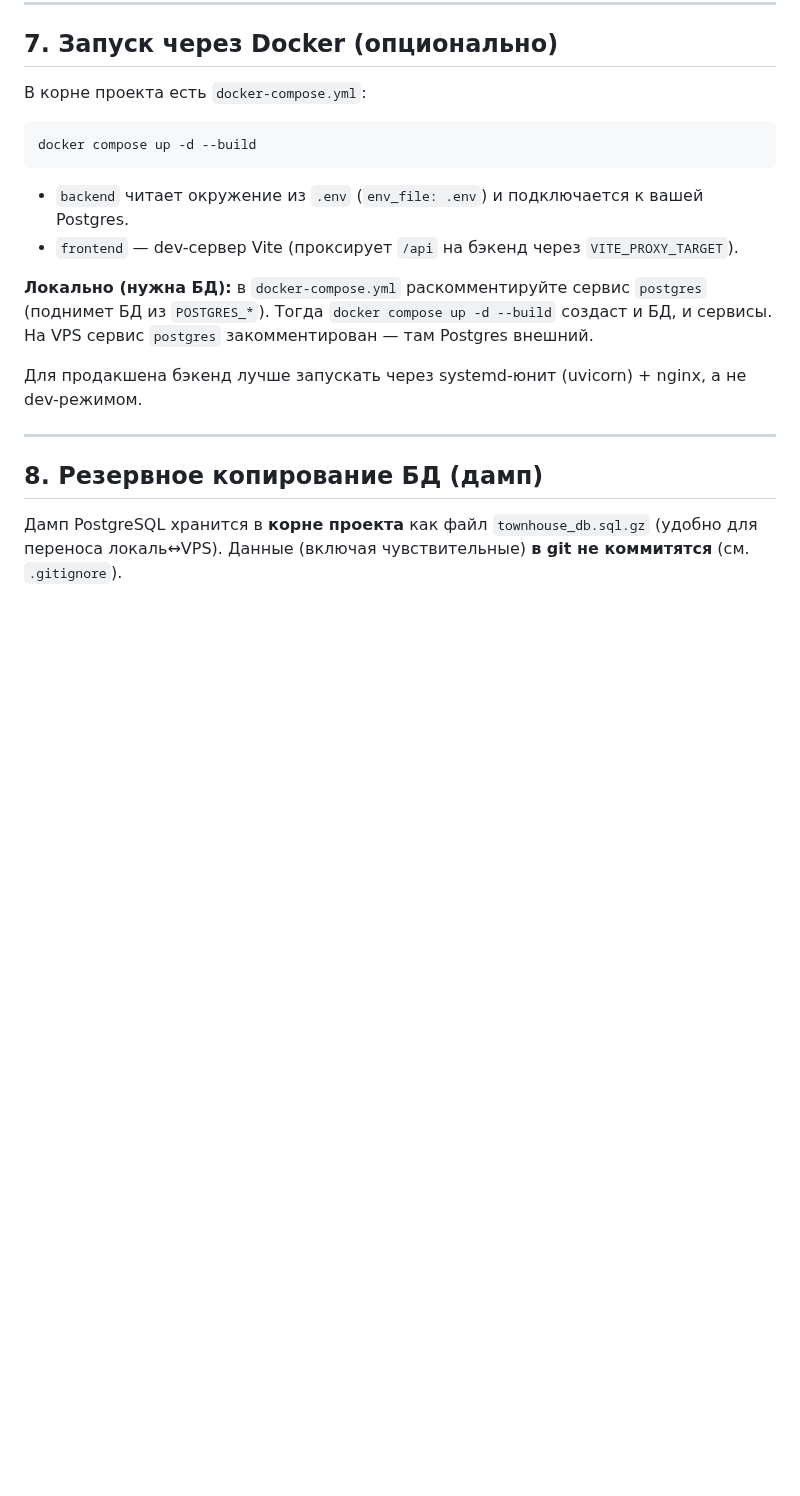
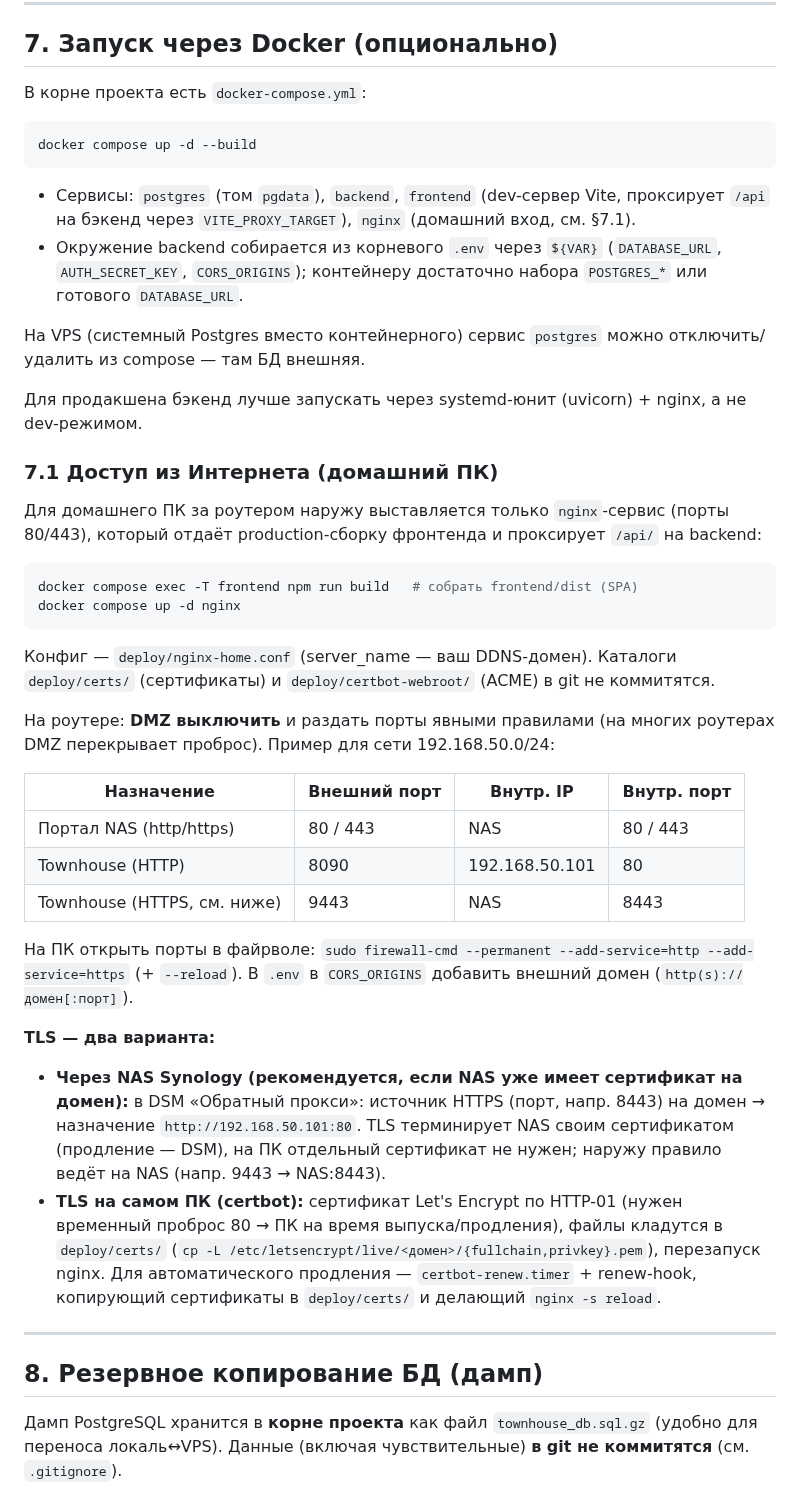
Before and after one commit to Asagat/townhouse-app, a Markdown page: DEPLOY.md, the part around the change. GitHub-like rendering; blank space fills up the shorter version.

Commit message:
docs: актуализация ROADMAP/PROJECT_STRUCTURE/DEPLOY (аудитор, домашний доступ из интернета, фиксы входа)

````diff
--- a/DEPLOY.md
+++ b/DEPLOY.md
@@ -313,15 +313,49 @@ cd frontend && npx tsc --noEmit             # проверка типов фро
 docker compose up -d --build
 ```
 
-- `backend` читает окружение из `.env` (`env_file: .env`) и подключается к вашей Postgres.
-- `frontend` — dev-сервер Vite (проксирует `/api` на бэкенд через `VITE_PROXY_TARGET`).
+- Сервисы: `postgres` (том `pgdata`), `backend`, `frontend` (dev-сервер Vite, проксирует `/api` на бэкенд через `VITE_PROXY_TARGET`), `nginx` (домашний вход, см. §7.1).
+- Окружение backend собирается из корневого `.env` через `${VAR}` (`DATABASE_URL`, `AUTH_SECRET_KEY`, `CORS_ORIGINS`); контейнеру достаточно набора `POSTGRES_*` или готового `DATABASE_URL`.
 
-**Локально (нужна БД):** в `docker-compose.yml` раскомментируйте сервис `postgres`
-(поднимет БД из `POSTGRES_*`). Тогда `docker compose up -d --build` создаст и БД, и сервисы.
-На VPS сервис `postgres` закомментирован — там Postgres внешний.
+На VPS (системный Postgres вместо контейнерного) сервис `postgres` можно отключить/удалить из compose — там БД внешняя.
 
 Для продакшена бэкенд лучше запускать через systemd-юнит (uvicorn) + nginx,
 а не dev-режимом.
+
+### 7.1 Доступ из Интернета (домашний ПК)
+
+Для домашнего ПК за роутером наружу выставляется только `nginx`-сервис (порты 80/443),
+который отдаёт production-сборку фронтенда и проксирует `/api/` на backend:
+
+```bash
+docker compose exec -T frontend npm run build   # собрать frontend/dist (SPA)
+docker compose up -d nginx
+```
+
+Конфиг — `deploy/nginx-home.conf` (server_name — ваш DDNS-домен). Каталоги
+`deploy/certs/` (сертификаты) и `deploy/certbot-webroot/` (ACME) в git не коммитятся.
+
+На роутере: **DMZ выключить** и раздать порты явными правилами (на многих роутерах
+DMZ перекрывает проброс). Пример для сети 192.168.50.0/24:
+
+| Назначение | Внешний порт | Внутр. IP | Внутр. порт |
+|---|---|---|---|
+| Портал NAS (http/https) | 80 / 443 | NAS | 80 / 443 |
+| Townhouse (HTTP) | 8090 | 192.168.50.101 | 80 |
+| Townhouse (HTTPS, см. ниже) | 9443 | NAS | 8443 |
+
+На ПК открыть порты в файрволе: `sudo firewall-cmd --permanent --add-service=http --add-service=https` (+ `--reload`).
+В `.env` в `CORS_ORIGINS` добавить внешний домен (`http(s)://домен[:порт]`).
+
+**TLS — два варианта:**
+- **Через NAS Synology (рекомендуется, если NAS уже имеет сертификат на домен):**
+  в DSM «Обратный прокси»: источник HTTPS (порт, напр. 8443) на домен → назначение
+  `http://192.168.50.101:80`. TLS терминирует NAS своим сертификатом (продление — DSM),
+  на ПК отдельный сертификат не нужен; наружу правило ведёт на NAS (напр. 9443 → NAS:8443).
+- **TLS на самом ПК (certbot):** сертификат Let's Encrypt по HTTP-01 (нужен временный
+  проброс 80 → ПК на время выпуска/продления), файлы кладутся в `deploy/certs/`
+  (`cp -L /etc/letsencrypt/live/<домен>/{fullchain,privkey}.pem`), перезапуск nginx.
+  Для автоматического продления — `certbot-renew.timer` + renew-hook, копирующий
+  сертификаты в `deploy/certs/` и делающий `nginx -s reload`.
 
 ---
 
````
Also changed, not shown: PROJECT_STRUCTURE.md (+3 -0 lines), ROADMAP.md (+2 -1 lines).
